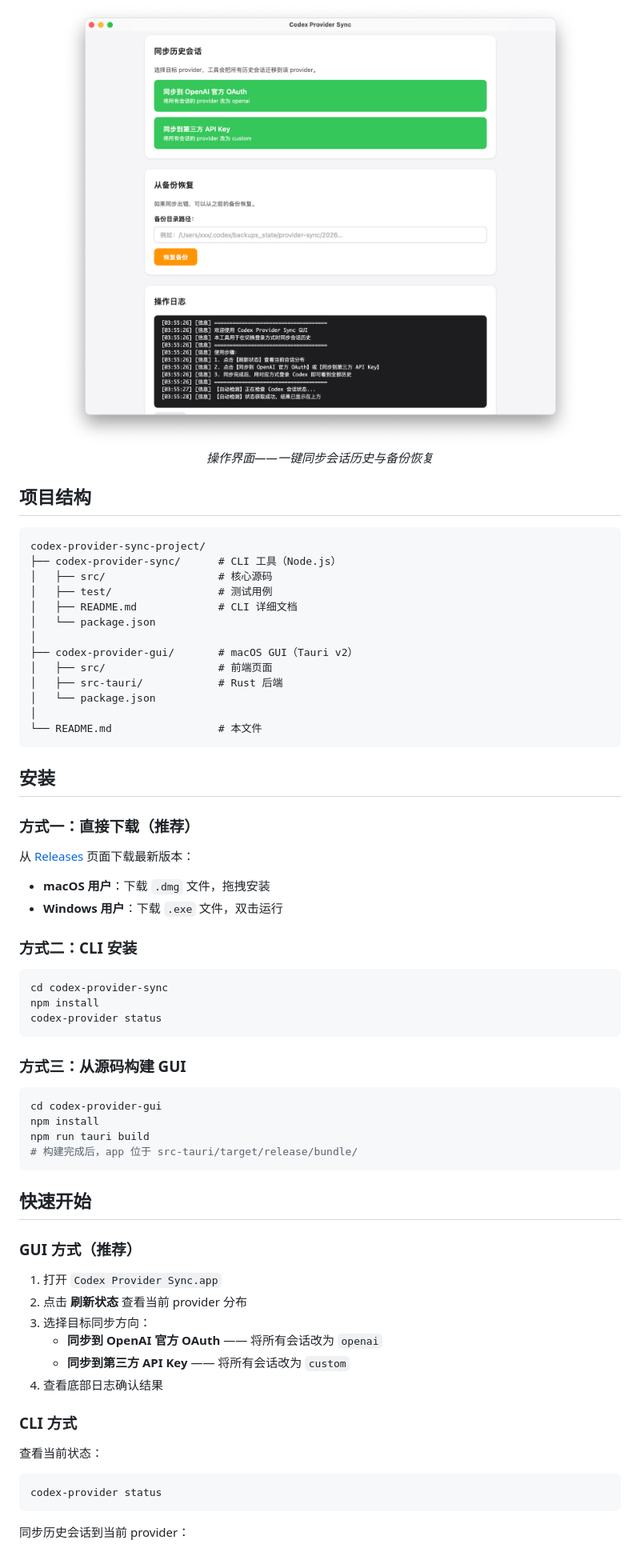
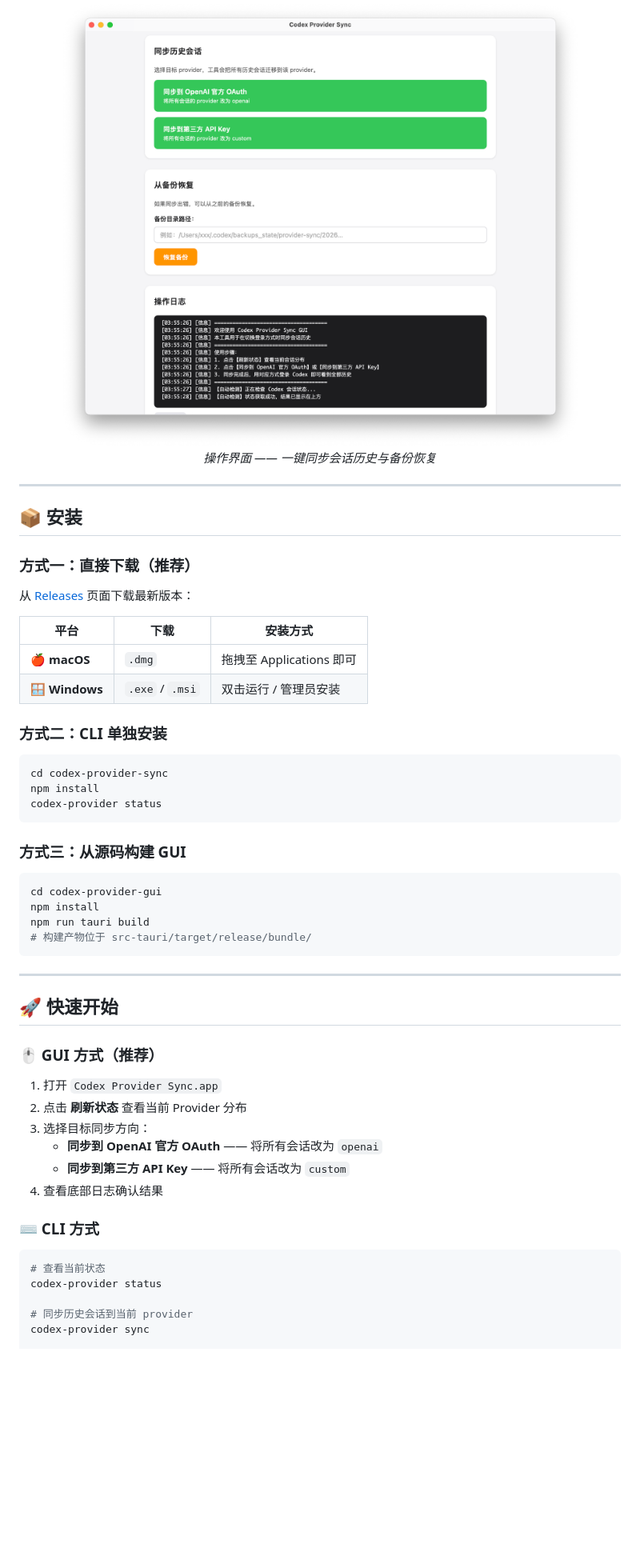
Before and after one commit to Friday-Up/codex-provider-sync, a Markdown page: README.md, the part around one of its changes. Shown at 80% size. GitHub-like rendering; blank space fills up the shorter version.

````diff
--- a/README.md
+++ b/README.md
@@ -38,38 +66,24 @@ Codex CLI 支持两种登录方式：**OpenAI 官方 OAuth** 和 **第三方 API
 
 <img src="screenshots/gui-operations.png" alt="GUI 操作界面" width="720">
 
-*操作界面——一键同步会话历史与备份恢复*
+*操作界面 —— 一键同步会话历史与备份恢复*
 
 </div>
 
-## 项目结构
+---
 
-```
-codex-provider-sync-project/
-├── codex-provider-sync/      # CLI 工具（Node.js）
-│   ├── src/                  # 核心源码
-│   ├── test/                 # 测试用例
-│   ├── README.md             # CLI 详细文档
-│   └── package.json
-│
-├── codex-provider-gui/       # macOS GUI（Tauri v2）
-│   ├── src/                  # 前端页面
-│   ├── src-tauri/            # Rust 后端
-│   └── package.json
-│
-└── README.md                 # 本文件
-```
-
-## 安装
+## 📦 安装
 
 ### 方式一：直接下载（推荐）
 
 从 [Releases](https://github.com/Friday-Up/codex-provider-sync/releases) 页面下载最新版本：
 
-- **macOS 用户**：下载 `.dmg` 文件，拖拽安装
-- **Windows 用户**：下载 `.exe` 文件，双击运行
+| 平台 | 下载 | 安装方式 |
+| --- | --- | --- |
+| 🍎 **macOS** | `.dmg` | 拖拽至 Applications 即可 |
+| 🪟 **Windows** | `.exe` / `.msi` | 双击运行 / 管理员安装 |
 
-### 方式二：CLI 安装
+### 方式二：CLI 单独安装
 
 ```bash
 cd codex-provider-sync
@@ -83,27 +97,28 @@ codex-provider status
 cd codex-provider-gui
 npm install
 npm run tauri build
-# 构建完成后，app 位于 src-tauri/target/release/bundle/
+# 构建产物位于 src-tauri/target/release/bundle/
 ```
 
-## 快速开始
+---
 
-### GUI 方式（推荐）
+## 🚀 快速开始
+
+### 🖱️ GUI 方式（推荐）
 
 1. 打开 `Codex Provider Sync.app`
-2. 点击 **刷新状态** 查看当前 provider 分布
+2. 点击 **刷新状态** 查看当前 Provider 分布
 3. 选择目标同步方向：
    - **同步到 OpenAI 官方 OAuth** —— 将所有会话改为 `openai`
    - **同步到第三方 API Key** —— 将所有会话改为 `custom`
 4. 查看底部日志确认结果
 
-### CLI 方式
-
-查看当前状态：
+### ⌨️ CLI 方式
 
 ```bash
+# 查看当前状态
 codex-provider status
-```
 
-同步历史会话到当前 provider：
+# 同步历史会话到当前 provider
+codex-provider sync
 
````
Also changed, not shown: other parts of README.md (+179 -59 lines).
